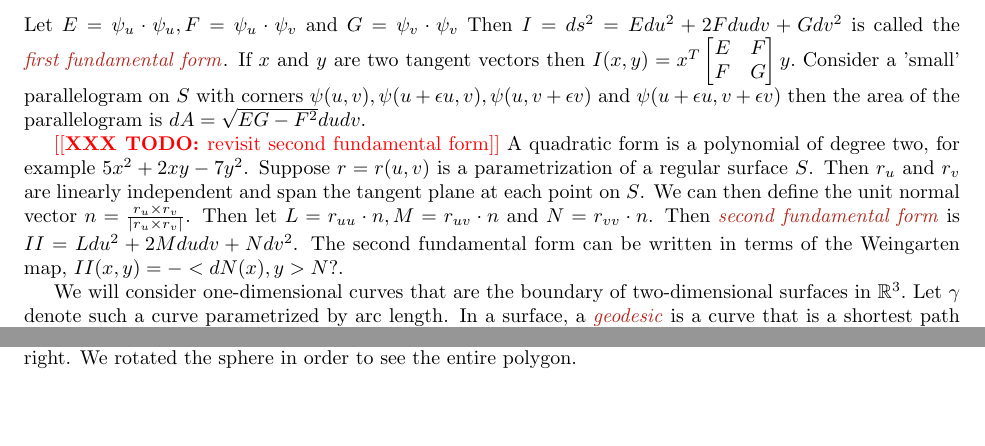
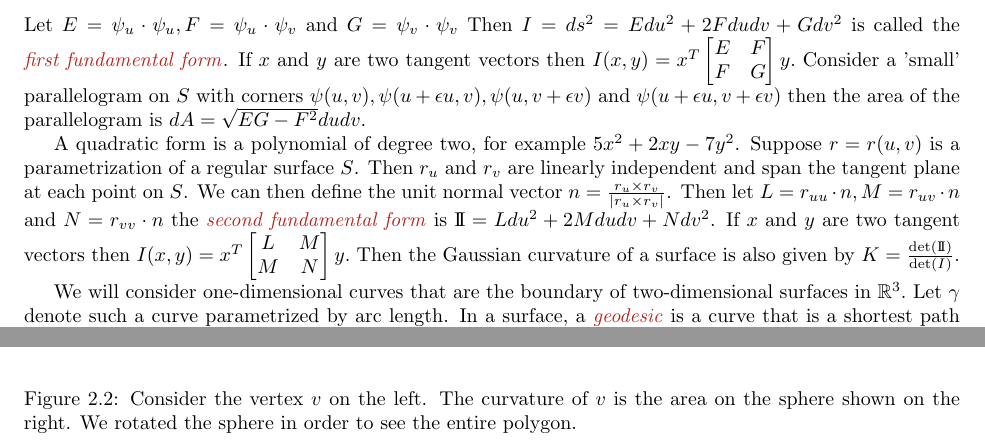
Before and after one commit to Brad-A-M/Gauss-Bonnet, a LaTeX document (using-the-gauss-bonnet-theorem/main.tex, which reads using-the-gauss-bonnet-theorem/body/continuous-curvature.tex): two parts of pages 5 and 7 of 16 before the commit and two parts of pages 5 and 6 of 16 after it, joined at a grey line, cut so that both start at the same text. Compiled offline with pdfLaTeX.

```diff
--- a/using-the-gauss-bonnet-theorem/body/continuous-curvature.tex
+++ b/using-the-gauss-bonnet-theorem/body/continuous-curvature.tex
@@ -108,15 +108,21 @@
 and $\psi(u+\epsilon u, v+\epsilon v)$ then the area of the parallelogram is
 $dA=\sqrt{EG-F^2}dudv.$
 
-\todo{revisit second fundamental form}
+
 A quadratic form is a polynomial of degree two, for example $5x^2+2xy-7y^2$.
 Suppose $r=r(u,v)$ is a parametrization of a regular surface $S$.
 Then $r_u$ and $r_v$ are linearly independent and span the tangent plane at each point
 on $S$. We can then define the unit normal vector $n=\frac{r_u\times r_v}{|r_u\times r_v|}$.
-Then let $L=r_{uu}\cdot n, M=r_{uv}\cdot n$ and $N=r_{vv}\cdot n$.
-Then \EMPH{second fundamental form} is $II=Ldu^2+2Mdudv+Ndv^2$.
-The second fundamental form can be written in terms of the Weingarten map,
-$II(x,y)=-<dN(x),y>N?$.
+Then let $L=r_{uu}\cdot n, M=r_{uv}\cdot n$ and $N=r_{vv}\cdot n$ the
+\EMPH{second fundamental form} is $\mathrm{I\!I}=Ldu^2+2Mdudv+Ndv^2$.
+If $x$ and $y$ are two tangent vectors
+then $I(x,y)=x^T\begin{bmatrix}
+L & M \\
+M & N
+\end{bmatrix}y.$
+Then the Gaussian curvature of a surface is also given by
+$K=\frac{\det(\mathrm{I\!I})}{\det(I)}.$
+
 
 
 We will consider one-dimensional curves that are the boundary of two-dimensional
```
Also changed, not shown: using-the-gauss-bonnet-theorem/body/cast-of-characters.tex (+3 -22 lines), using-the-gauss-bonnet-theorem/body/scanning.tex (+20 -0 lines).
